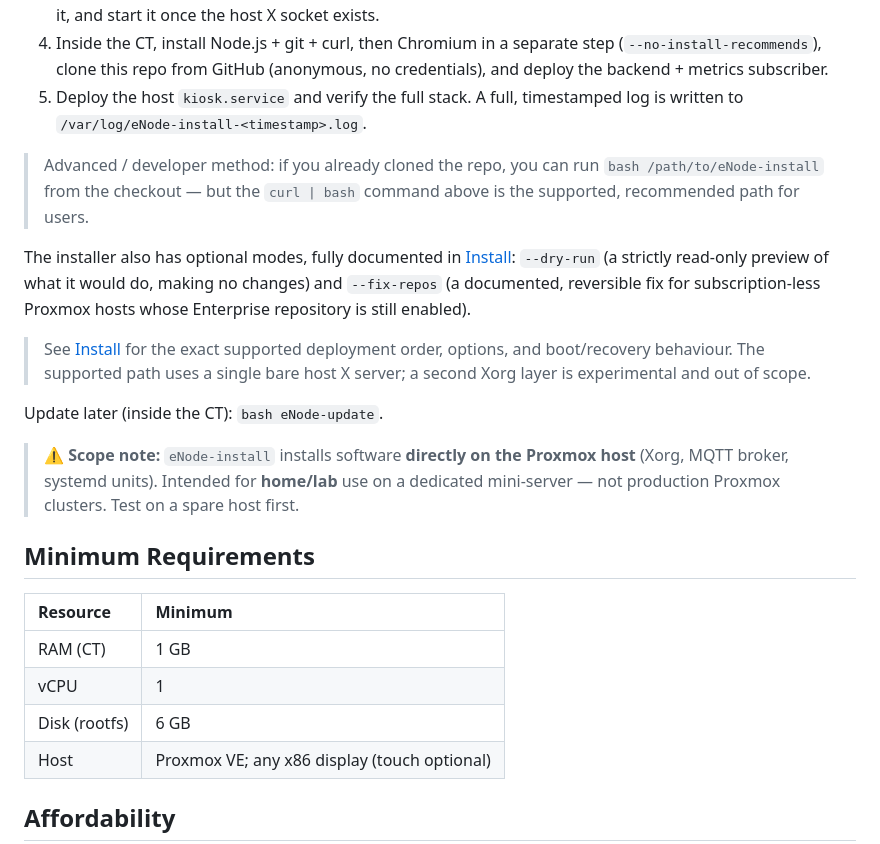
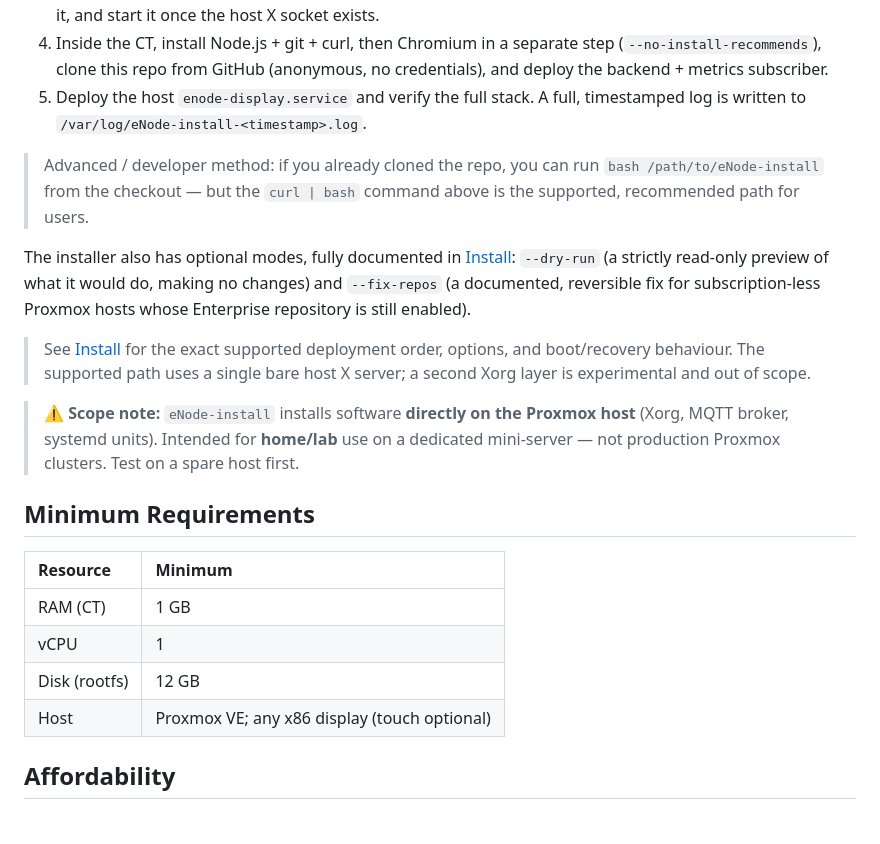
Before and after one commit to NodeWall/e-Node, a Markdown page: README.md, the part around one of its changes. GitHub-like rendering; blank space fills up the shorter version.

```diff
--- a/README.md
+++ b/README.md
@@ -133,7 +124,7 @@ That is the only command a user needs. The installer:
 4. Inside the CT, install Node.js + git + curl, then Chromium in a separate
    step (`--no-install-recommends`), clone this repo from GitHub
    (anonymous, no credentials), and deploy the backend + metrics subscriber.
-5. Deploy the host `kiosk.service` and verify the full stack. A full, timestamped
+5. Deploy the host `enode-display.service` and verify the full stack. A full, timestamped
    log is written to `/var/log/eNode-install-<timestamp>.log`.
 
 > Advanced / developer method: if you already cloned the repo, you can run
@@ -149,8 +140,6 @@ subscription-less Proxmox hosts whose Enterprise repository is still enabled).
 > options, and boot/recovery behaviour. The supported path uses a single bare
 > host X server; a second Xorg layer is experimental and out of scope.
 
-Update later (inside the CT): `bash eNode-update`.
-
 > ⚠️ **Scope note:** `eNode-install` installs software **directly on the Proxmox host**
 > (Xorg, MQTT broker, systemd units). Intended for **home/lab** use on a dedicated
 > mini-server — not production Proxmox clusters. Test on a spare host first.
@@ -161,7 +150,7 @@ Update later (inside the CT): `bash eNode-update`.
 | :--- | :--- |
 | RAM (CT) | 1 GB |
 | vCPU | 1 |
-| Disk (rootfs) | 6 GB |
+| Disk (rootfs) | 12 GB |
 | Host | Proxmox VE; any x86 display (touch optional) |
 
 ## Affordability
```
Also changed, not shown: other parts of README.md (+17 -26 lines).
